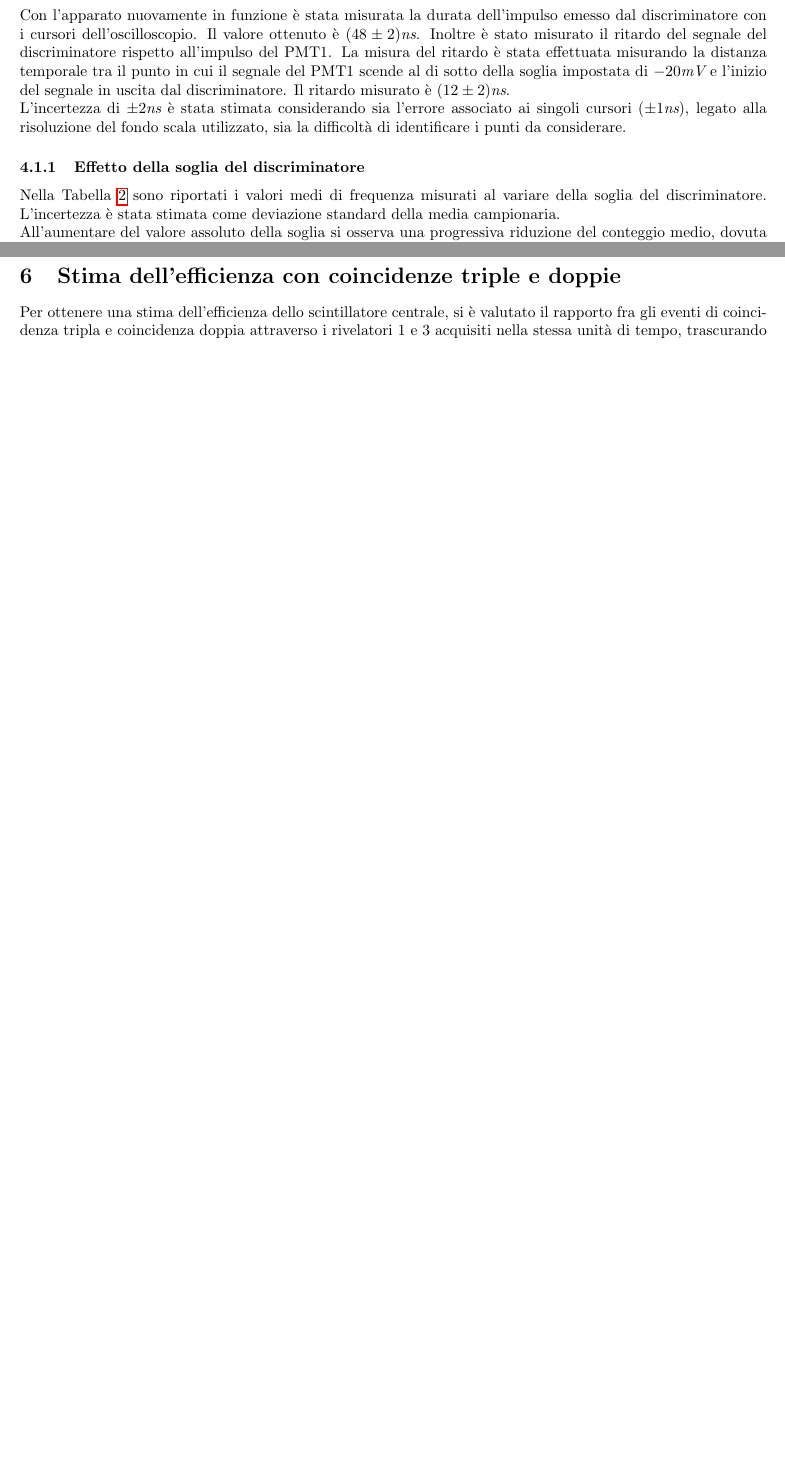
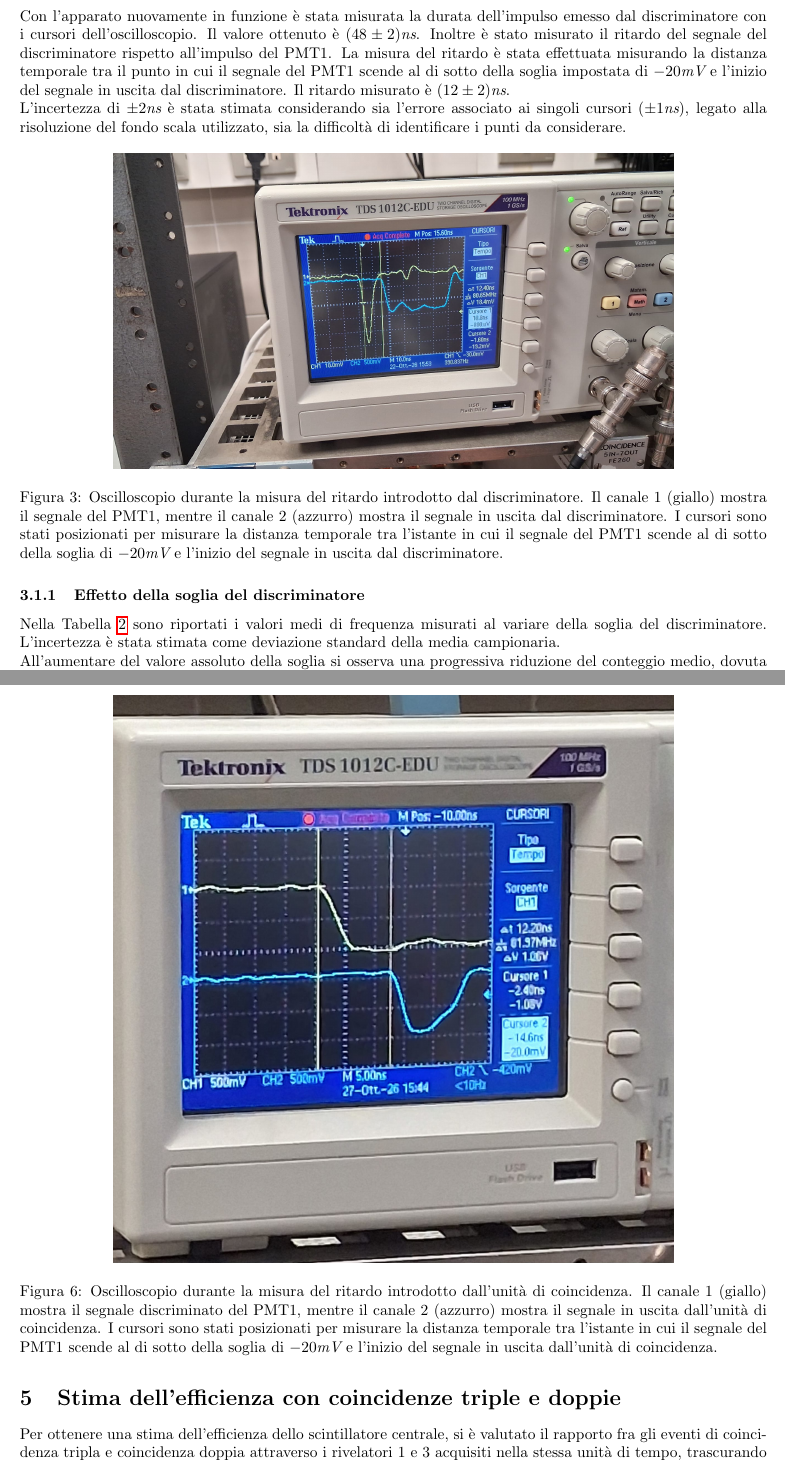
Before and after one commit to sofiamanzini/esperienza-preliminare, a LaTeX document (Relazione/Relazione.tex): two parts of pages 2 and 5 of 7 before the commit and two parts of pages 3 and 6 of 9 after it, joined at a grey line, cut so that both start at the same text, the shorter picture padded with empty space. Compiled offline with pdfLaTeX.

Commit message:
Inserimento immagini

```diff
--- a/Relazione/Relazione.tex
+++ b/Relazione/Relazione.tex
@@ -101,6 +107,14 @@ Inoltre è stato misurato il ritardo del segnale del discriminatore rispetto all
 La misura del ritardo è stata effettuata misurando la distanza temporale tra il punto in cui il segnale del PMT1 scende al di sotto della soglia impostata di $-20\textit{mV}$ e l'inizio del segnale in uscita dal discriminatore. Il ritardo misurato è $(12 \pm 2)\textit{ns}$. \\
 % La misura diretta tra i punti di inizio discesa dei due segnali ha fornito un valore di $(14 \pm 2)\textit{ns}$. \\Tuttavia, il discriminatore non scatta all'inizio della discesa del segnale, ma genera l'impulso in uscita soltanto quando la tensione d'ingresso scende al di sotto della soglia impostata di $-20\textit{mV}$. Valutando il ritardo a partire dall'istante in cui l'impulso del PMT1 raggiunge tale valore di soglia fino all'inizio del segnale di uscita, il ritardo effettivo del modulo si riduce a $(12 \pm 2)\textit{ns}$.
 L'incertezza di $\pm 2\textit{ns}$ è stata stimata considerando sia l'errore associato ai singoli cursori ($\pm 1\textit{ns}$), legato alla risoluzione del fondo scala utilizzato, sia la difficoltà di identificare i punti da considerare.
+
+
+\begin{figure}[H]
+  \centering
+  \includegraphics[width=0.75\textwidth]{ritardo_discriminatore.jpeg}
+  \caption{Oscilloscopio durante la misura del ritardo introdotto dal discriminatore. Il canale 1 (giallo) mostra il segnale del PMT1, mentre il canale 2 (azzurro) mostra il segnale in uscita dal discriminatore. I cursori sono stati posizionati per misurare la distanza temporale tra l'istante in cui il segnale del PMT1 scende al di sotto della soglia di $-20\textit{mV}$ e l'inizio del segnale in uscita dal discriminatore.}
+  \label{fig:mia_immagine}
+\end{figure}
 
  %Queste incertezze sono state sommate in quadratura e arrotondate per eccesso a $\pm 2\textit{ns}$ in modo da tenere in considerazione la difficile identificazione dei punti da considerare, dovuta al rumore presente sul segnale del PMT1.
 
@@ -234,3 +248,7 @@ Le coincidenze triple, come aspettato, hanno rate minore rispetto a tutte le com
 Il ritardo introdotto dall'unità di coincidenza è stato misurato collegando un'uscita del primo canale del discriminatore all'ingresso dell'unità di coincidenza con un cavo da 4\textit{ns} e l'uscita della stessa al canale 2 dell'oscilloscopio con un cavo da 2\textit{ns}; un'altra uscita del primo canale del discriminatore è stata collegata direttamente al canale 1 dell'oscilloscopio con un cavo da 2\textit{ns}.\\
 Il ritardo è stato misurato tramite i cursori come differenza tra l'istante in cui scatta il segnale del discriminatore e l'istante in cui scatta il segnale in uscita dall'unità di coincidenza. Al valore ottenuto dalla misurazione diretta è stato sottratto il ritardo di 2\textit{ns} introdotto dal cavo in più, ottenendo un valore di $(12\pm 2)\textit{ns}$.
 
+\begin{figure}[H]
+  \centering
+  \includegraphics[width=0.75\textwidth]{ritardo_coincidenzabis.jpeg}
+  \caption{Oscilloscopio durante la misura del ritardo introdotto dall'unità di coincidenza. Il canale 1 (giallo) mostra il segnale discriminato del PMT1, mentre il canale 2 (azzurro) mostra il segnale in uscita dall'unità di coincidenza. I cursori sono stati posizionati per misurare la distanza temporale tra l'istante in cui il segnale del PMT1 scende al di sotto della soglia di $-20\textit{mV}$ e l'inizio del segnale in uscita dall'unità di coincidenza.}
```
Also changed, not shown: Relazione/Relazione.pdf, Relazione/ritardo_coincidenzabis.jpeg (added), Relazione/setup.jpeg (added), Relazione/Relazione.tex (13 more changed lines), 4 other files.
